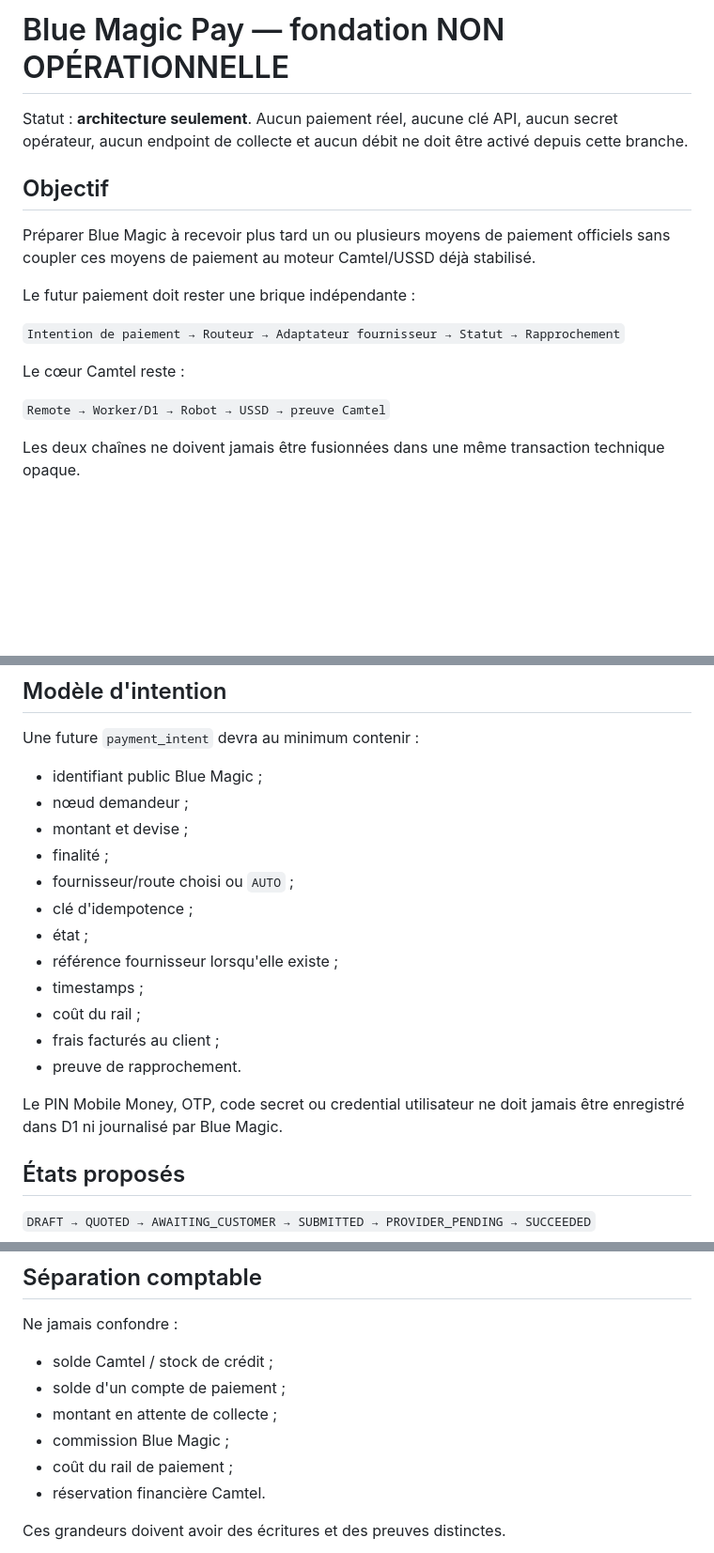
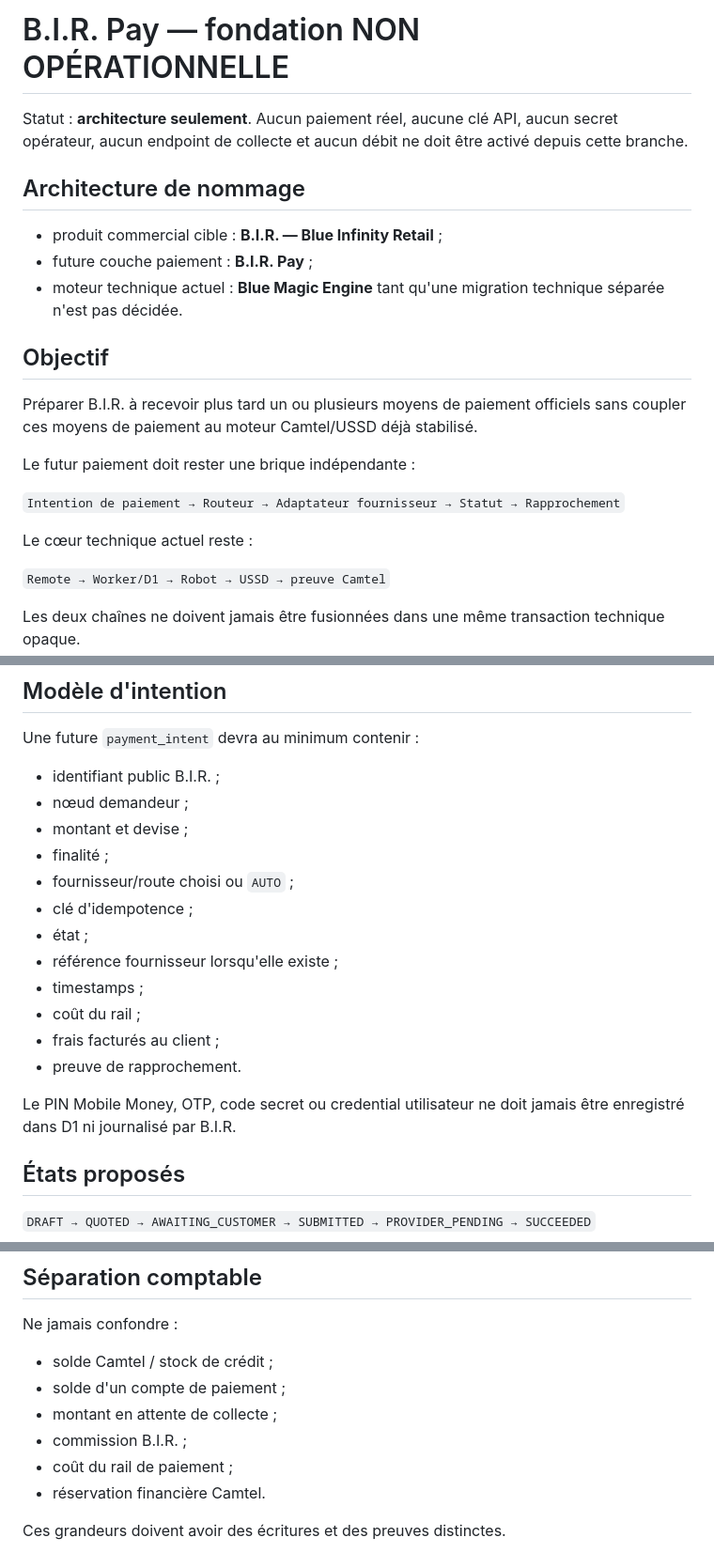
Before and after one commit to Delor85/BlueAuto, a Markdown page: docs/BLUE_MAGIC_PAY_FOUNDATION.md, 3 parts joined by grey strips. Shown at 94% size. Rendered like a GitHub page; blank space fills up the shorter version.

Commit message:
docs: rename payment foundation for BIR brand

```diff
--- a/docs/BLUE_MAGIC_PAY_FOUNDATION.md
+++ b/docs/BLUE_MAGIC_PAY_FOUNDATION.md
@@ -1,16 +1,22 @@
-# Blue Magic Pay — fondation NON OPÉRATIONNELLE
+# B.I.R. Pay — fondation NON OPÉRATIONNELLE
 
 Statut : **architecture seulement**. Aucun paiement réel, aucune clé API, aucun secret opérateur, aucun endpoint de collecte et aucun débit ne doit être activé depuis cette branche.
 
+## Architecture de nommage
+
+- produit commercial cible : **B.I.R. — Blue Infinity Retail** ;
+- future couche paiement : **B.I.R. Pay** ;
+- moteur technique actuel : **Blue Magic Engine** tant qu'une migration technique séparée n'est pas décidée.
+
 ## Objectif
 
-Préparer Blue Magic à recevoir plus tard un ou plusieurs moyens de paiement officiels sans coupler ces moyens de paiement au moteur Camtel/USSD déjà stabilisé.
+Préparer B.I.R. à recevoir plus tard un ou plusieurs moyens de paiement officiels sans coupler ces moyens de paiement au moteur Camtel/USSD déjà stabilisé.
 
 Le futur paiement doit rester une brique indépendante :
 
 `Intention de paiement → Routeur → Adaptateur fournisseur → Statut → Rapprochement`
 
-Le cœur Camtel reste :
+Le cœur technique actuel reste :
 
 `Remote → Worker/D1 → Robot → USSD → preuve Camtel`
 
@@ -34,7 +40,7 @@ Aucune de ces méthodes n'est connectée aujourd'hui.
 
 Une future `payment_intent` devra au minimum contenir :
 
-- identifiant public Blue Magic ;
+- identifiant public B.I.R. ;
 - nœud demandeur ;
 - montant et devise ;
 - finalité ;
@@ -47,7 +53,7 @@ Une future `payment_intent` devra au minimum contenir :
 - frais facturés au client ;
 - preuve de rapprochement.
 
-Le PIN Mobile Money, OTP, code secret ou credential utilisateur ne doit jamais être enregistré dans D1 ni journalisé par Blue Magic.
+Le PIN Mobile Money, OTP, code secret ou credential utilisateur ne doit jamais être enregistré dans D1 ni journalisé par B.I.R.
 
 ## États proposés
 
@@ -79,7 +85,7 @@ Ne jamais confondre :
 - solde Camtel / stock de crédit ;
 - solde d'un compte de paiement ;
 - montant en attente de collecte ;
-- commission Blue Magic ;
+- commission B.I.R. ;
 - coût du rail de paiement ;
 - réservation financière Camtel.
 
```
